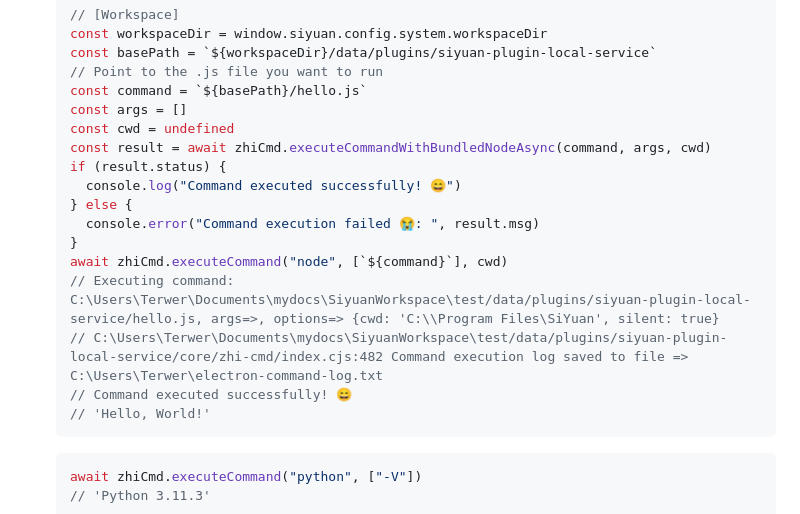
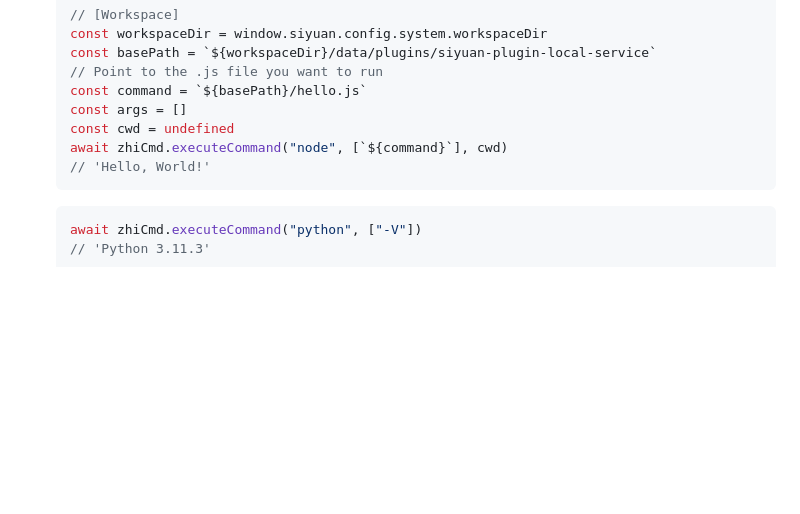
Before and after one commit to terwer/siyuan-plugin-local-service, a Markdown page: README.md, the part around the change. Rendered like a GitHub page; blank space fills up the shorter version.

````diff
--- a/README.md
+++ b/README.md
@@ -65,16 +65,7 @@ v1.0.0 - Current Features
   const command = `${basePath}/hello.js`
   const args = []
   const cwd = undefined
-  const result = await zhiCmd.executeCommandWithBundledNodeAsync(command, args, cwd)
-  if (result.status) {
-    console.log("Command executed successfully! 😄")
-  } else {
-    console.error("Command execution failed 😭: ", result.msg)
-  }
   await zhiCmd.executeCommand("node", [`${command}`], cwd)
-  // Executing command: C:\Users\Terwer\Documents\mydocs\SiyuanWorkspace\test/data/plugins/siyuan-plugin-local-service/hello.js, args=>, options=> {cwd: 'C:\\Program Files\SiYuan', silent: true}
-  // C:\Users\Terwer\Documents\mydocs\SiyuanWorkspace\test/data/plugins/siyuan-plugin-local-service/core/zhi-cmd/index.cjs:482 Command execution log saved to file => C:\Users\Terwer\electron-command-log.txt
-  // Command executed successfully! 😄
   // 'Hello, World!'
   ```
 
````
Also changed, not shown: README_zh_CN.md (+0 -9 lines).
